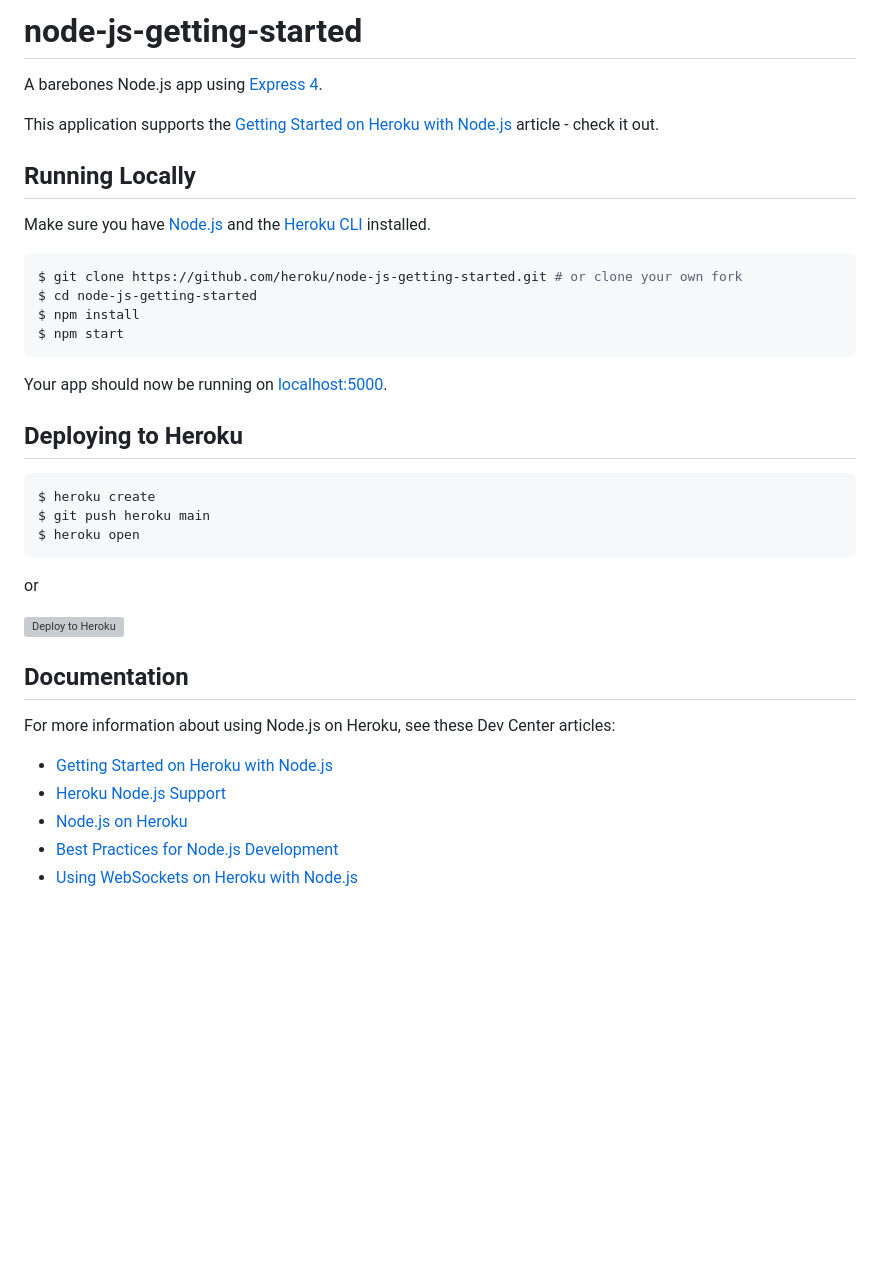
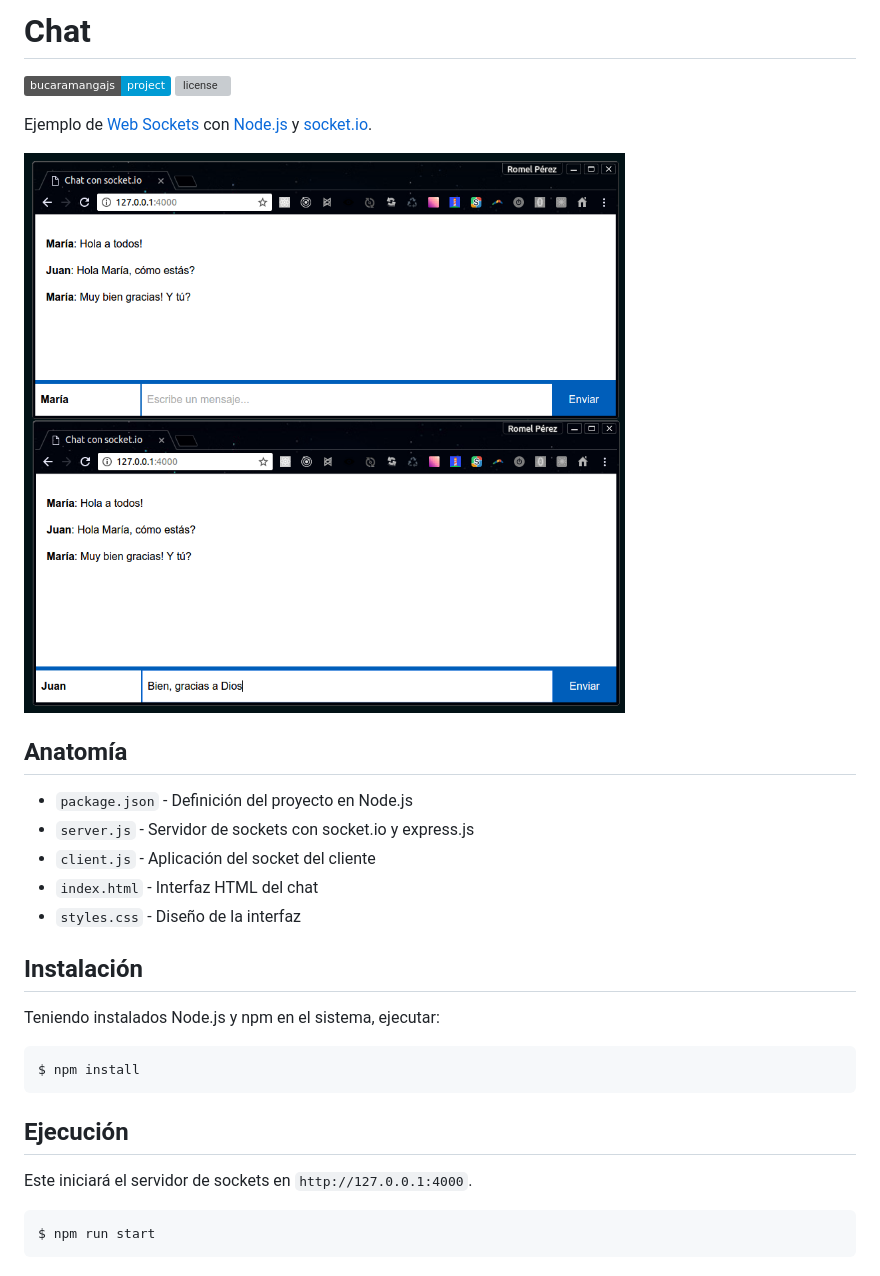
Before and after one commit to wilsonvodka/chatwilson, a Markdown page: README.md, the part around the change. GitHub-like rendering; pictures changed too: screenshot.png (added); badges without logos; blank space fills up the shorter version; grey boxes are pictures that could not be loaded.

Commit message:
chat

````diff
--- a/README.md
+++ b/README.md
@@ -1,39 +1,32 @@
-# node-js-getting-started
+# Chat
 
-A barebones Node.js app using [Express 4](http://expressjs.com/).
+[![bucaramangajs](https://img.shields.io/badge/bucaramangajs-project-009bd4.svg)](http://meetup.com/BucaramangaJS)
+[![license](https://img.shields.io/github/license/bucaramangajs/chat.svg?maxAge=2592000)](./LICENSE)
 
-This application supports the [Getting Started on Heroku with Node.js](https://devcenter.heroku.com/articles/getting-started-with-nodejs) article - check it out.
+Ejemplo de [Web Sockets](https://medium.com/bucaramangajs/real-time-websockets-25fa0cb520b4) con [Node.js](http://nodejs.org) y [socket.io](http://socket.io).
 
-## Running Locally
+![Screenshot](./screenshot.png)
 
-Make sure you have [Node.js](http://nodejs.org/) and the [Heroku CLI](https://cli.heroku.com/) installed.
+## Anatomía
 
-```sh
-$ git clone https://github.com/heroku/node-js-getting-started.git # or clone your own fork
-$ cd node-js-getting-started
+- `package.json` - Definición del proyecto en Node.js
+- `server.js` - Servidor de sockets con socket.io y express.js
+- `client.js` - Aplicación del socket del cliente
+- `index.html` - Interfaz HTML del chat
+- `styles.css` - Diseño de la interfaz
+
+## Instalación
+
+Teniendo instalados Node.js y npm en el sistema, ejecutar:
+
+```bash
 $ npm install
-$ npm start
 ```
 
-Your app should now be running on [localhost:5000](http://localhost:5000/).
+## Ejecución
 
-## Deploying to Heroku
+Este iniciará el servidor de sockets en `http://127.0.0.1:4000`.
 
+```bash
+$ npm run start
 ```
-$ heroku create
-$ git push heroku main
-$ heroku open
-```
-or
-
-[![Deploy to Heroku](https://www.herokucdn.com/deploy/button.png)](https://heroku.com/deploy)
-
-## Documentation
-
-For more information about using Node.js on Heroku, see these Dev Center articles:
-
-- [Getting Started on Heroku with Node.js](https://devcenter.heroku.com/articles/getting-started-with-nodejs)
-- [Heroku Node.js Support](https://devcenter.heroku.com/articles/nodejs-support)
-- [Node.js on Heroku](https://devcenter.heroku.com/categories/nodejs)
-- [Best Practices for Node.js Development](https://devcenter.heroku.com/articles/node-best-practices)
-- [Using WebSockets on Heroku with Node.js](https://devcenter.heroku.com/articles/node-websockets)
````
Also changed, not shown: public/lang-logo.png (deleted), 17 other files.
